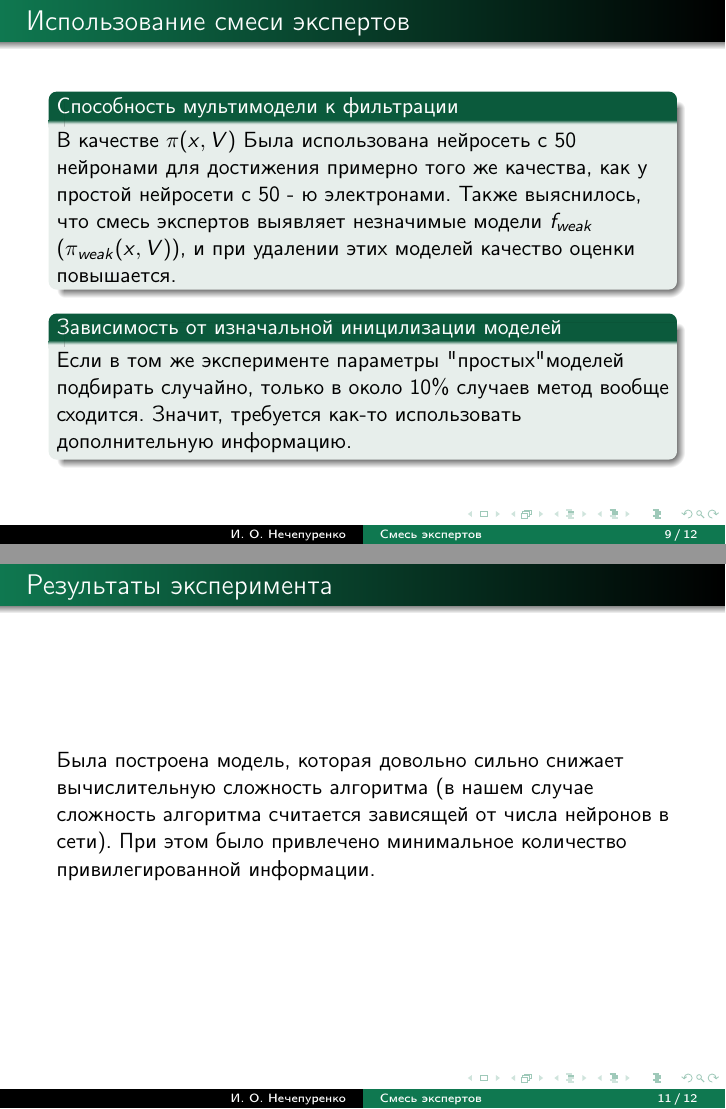
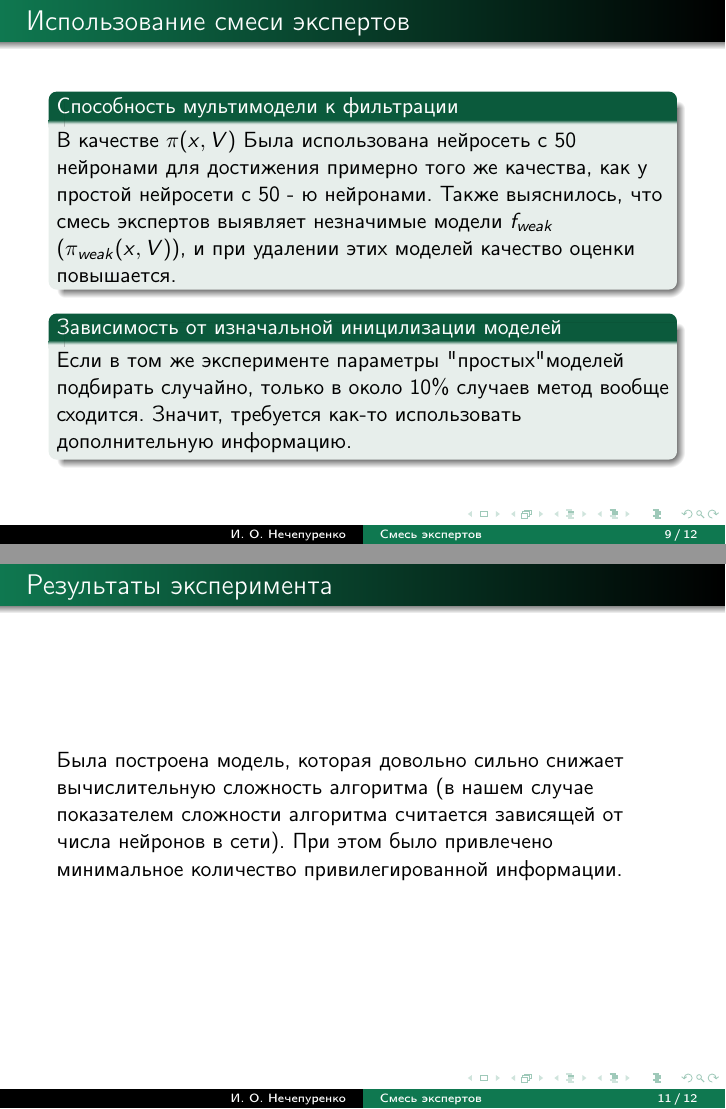
Before and after one commit to Intelligent-Systems-Phystech/2019-Project-48, LaTeX slides (slides/Nechepurenco2019.tex): pages 9 and 11 of 12, joined at a grey line. Compiled offline with pdfLaTeX.

Commit message:
awersome commit

```diff
--- a/slides/Nechepurenco2019.tex
+++ b/slides/Nechepurenco2019.tex
@@ -142,7 +142,7 @@ $$ f_me(x) = \sum\limits_{i =1}^{k} \pi_i(x, V) f_i(x)$$
 %-----------------------------------------------------------------------------------------------------
 \begin{frame}{Использование смеси экспертов}
 \begin{block}{Способность мультимодели к фильтрации}
-В качестве $\pi(x, V)$ Была использована нейросеть с $50$ нейронами для достижения примерно того же качества, как у  простой нейросети  с $50$ - ю электронами. Также выяснилось, что смесь экспертов выявляет незначимые модели $f_{weak}$ ($\pi_{weak} (x, V)$), и при удалении этих моделей качество оценки повышается.
+В качестве $\pi(x, V)$ Была использована нейросеть с $50$ нейронами для достижения примерно того же качества, как у  простой нейросети  с $50$ - ю нейронами. Также выяснилось, что смесь экспертов выявляет незначимые модели $f_{weak}$ ($\pi_{weak} (x, V)$), и при удалении этих моделей качество оценки повышается.
 \end{block}
 
 
@@ -174,7 +174,7 @@ $$ f_me(x) = \sum\limits_{i =1}^{k} \pi_i(x, V) f_i(x)$$
 
 %-----------------------------------------------------------------------------------------------------
 \begin{frame}{Результаты эксперимента}
-Была построена модель, которая довольно сильно снижает вычислительную сложность алгоритма (в нашем случае сложность алгоритма считается зависящей от числа нейронов в сети). При этом было привлечено минимальное количество привилегированной информации.
+Была построена модель, которая довольно сильно снижает вычислительную сложность алгоритма (в нашем случае показателем сложности алгоритма считается зависящей от числа нейронов в сети). При этом было привлечено минимальное количество привилегированной информации.
 \end{frame}
 
 
```
Also changed, not shown: slides/Nechepurenco2019.pdf.
